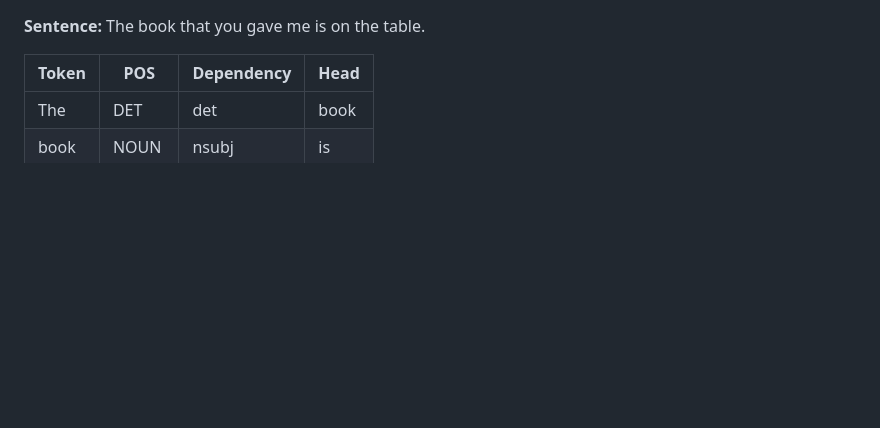
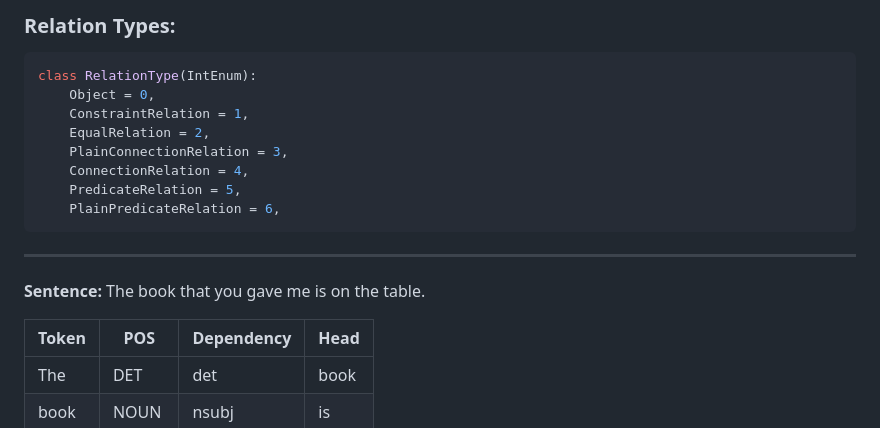
Before and after one commit to ZhuoQiuMcgill/RemoteDataCollection, a Markdown page: informations/DepExamples.md, the part around the change. Rendered like a GitHub page; blank space fills up the shorter version.

````diff
--- a/informations/DepExamples.md
+++ b/informations/DepExamples.md
@@ -1,3 +1,16 @@
+### Relation Types:
+```python
+class RelationType(IntEnum):
+    Object = 0,
+    ConstraintRelation = 1,
+    EqualRelation = 2,
+    PlainConnectionRelation = 3,
+    ConnectionRelation = 4,
+    PredicateRelation = 5,
+    PlainPredicateRelation = 6,
+```
+
+---
 
 **Sentence:** The book that you gave me is on the table.
 
````
